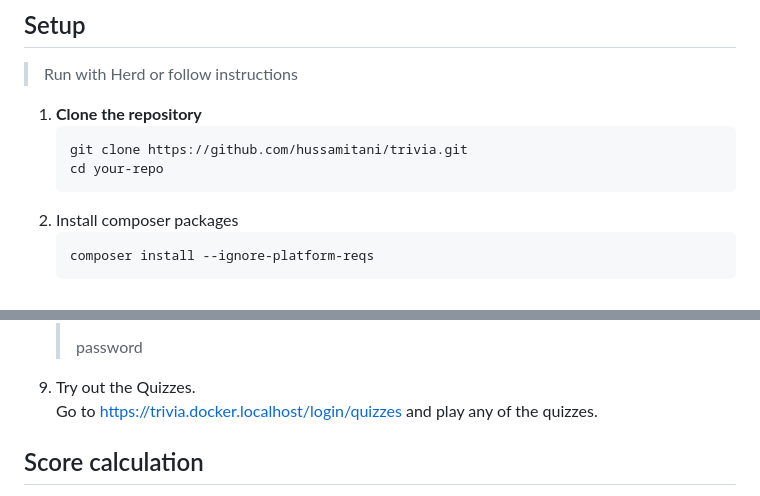
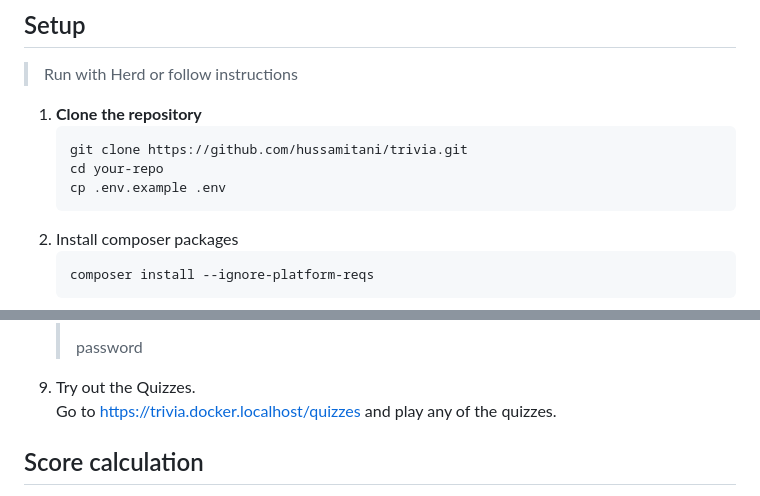
Before and after one commit to hussamitani/trivia, a Markdown page: README.md, 2 parts joined by grey strips. Rendered like a GitHub page.

````diff
--- a/README.md
+++ b/README.md
@@ -22,6 +22,7 @@ This project is built with Laravel and Filament PHP.
    ```sh
    git clone https://github.com/hussamitani/trivia.git
    cd your-repo
+   cp .env.example .env
    ```
 2. Install composer packages
    ```sh
@@ -55,7 +56,7 @@ This project is built with Laravel and Filament PHP.
    >
    > password
 9. Try out the Quizzes.
-   Go to https://trivia.docker.localhost/login/quizzes and play any of the quizzes.
+   Go to https://trivia.docker.localhost/quizzes and play any of the quizzes.
 
 ## Score calculation
 I implemented the `final_score` calculation into the [CalculateAttemptPointsListener](app/Listeners/CalculateAttemptPointsListener.php).
````
